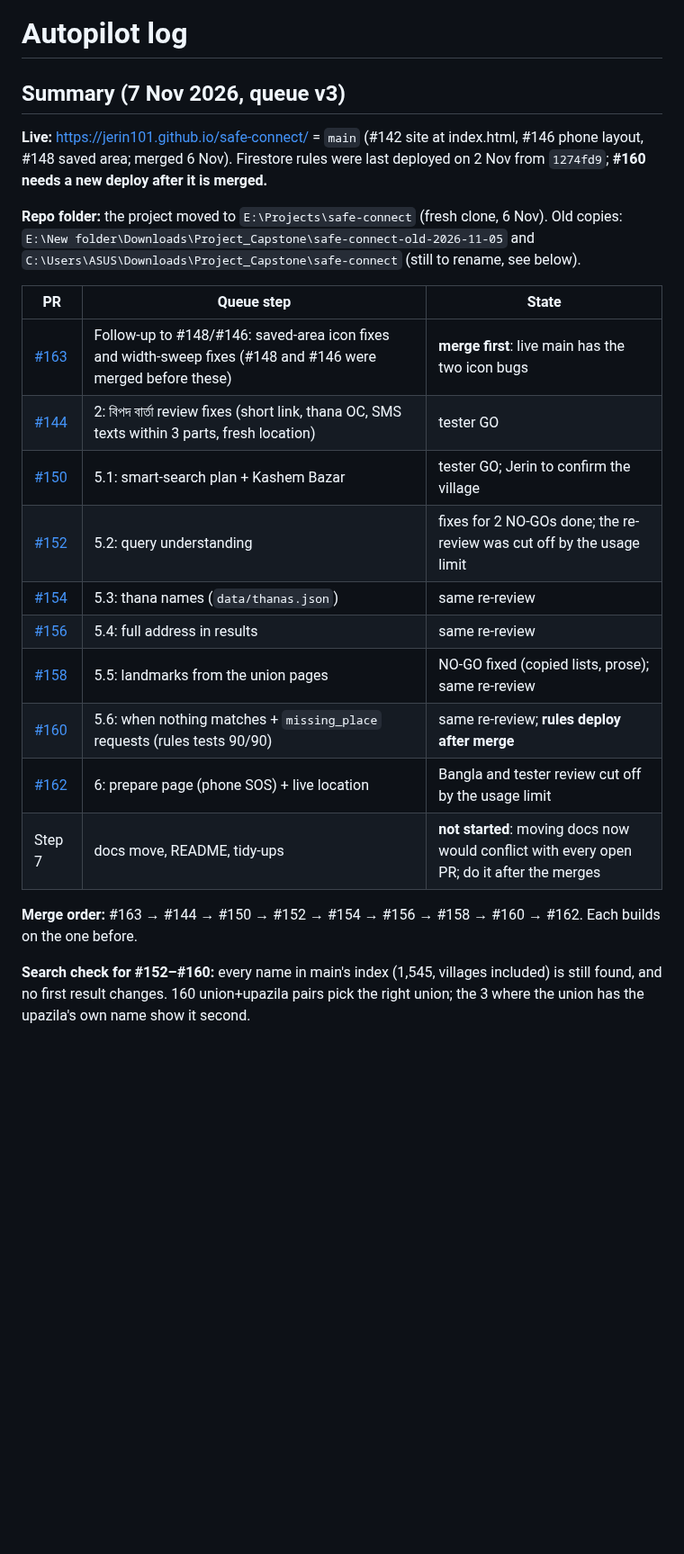
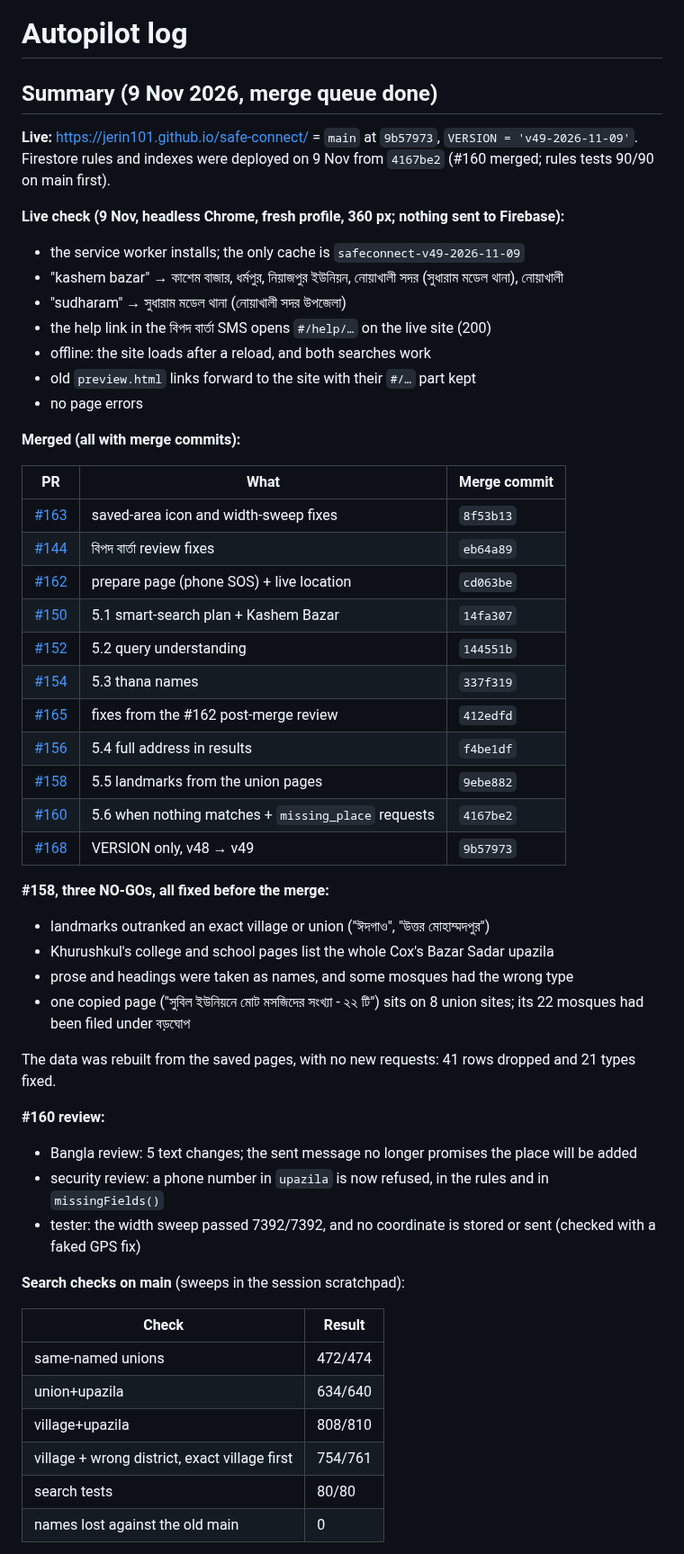
Before and after one commit to Jerin101/safe-connect, a Markdown page: docs/AUTOPILOT_LOG.md, the part around one of its changes. Shown at 90% size. Drawn GitHub-style; blank space fills up the shorter version.

Commit message:
Log: merge queue done, rules deployed from 4167be2, live check on v49 (9 Nov)

```diff
--- a/docs/AUTOPILOT_LOG.md
+++ b/docs/AUTOPILOT_LOG.md
@@ -1,24 +1,55 @@
 # Autopilot log
 
-## Summary (7 Nov 2026, queue v3)
+## Summary (9 Nov 2026, merge queue done)
 
-**Live:** https://jerin101.github.io/safe-connect/ = `main` (#142 site at index.html, #146 phone layout, #148 saved area; merged 6 Nov). Firestore rules were last deployed on 2 Nov from `1274fd9`; **#160 needs a new deploy after it is merged.**
+**Live:** https://jerin101.github.io/safe-connect/ = `main` at `9b57973`, `VERSION = 'v49-2026-11-09'`. Firestore rules and indexes were deployed on 9 Nov from `4167be2` (#160 merged; rules tests 90/90 on main first).
 
-**Repo folder:** the project moved to `E:\Projects\safe-connect` (fresh clone, 6 Nov). Old copies: `E:\New folder\Downloads\Project_Capstone\safe-connect-old-2026-11-05` and `C:\Users\ASUS\Downloads\Project_Capstone\safe-connect` (still to rename, see below).
+**Live check (9 Nov, headless Chrome, fresh profile, 360 px; nothing sent to Firebase):**
+- the service worker installs; the only cache is `safeconnect-v49-2026-11-09`
+- "kashem bazar" → কাশেম বাজার, ধর্মপুর, নিয়াজপুর ইউনিয়ন, নোয়াখালী সদর (সুধারাম মডেল থানা), নোয়াখালী
+- "sudharam" → সুধারাম মডেল থানা (নোয়াখালী সদর উপজেলা)
+- the help link in the বিপদ বার্তা SMS opens `#/help/…` on the live site (200)
+- offline: the site loads after a reload, and both searches work
+- old `preview.html` links forward to the site with their `#/…` part kept
+- no page errors
 
-| PR | Queue step | State |
+**Merged (all with merge commits):**
+
+| PR | What | Merge commit |
 |---|---|---|
-| [#163](https://github.com/Jerin101/safe-connect/pull/163) | Follow-up to #148/#146: saved-area icon fixes and width-sweep fixes (#148 and #146 were merged before these) | **merge first**: live main has the two icon bugs |
-| [#144](https://github.com/Jerin101/safe-connect/pull/144) | 2: বিপদ বার্তা review fixes (short link, thana OC, SMS texts within 3 parts, fresh location) | tester GO |
-| [#150](https://github.com/Jerin101/safe-connect/pull/150) | 5.1: smart-search plan + Kashem Bazar | tester GO; Jerin to confirm the village |
-| [#152](https://github.com/Jerin101/safe-connect/pull/152) | 5.2: query understanding | fixes for 2 NO-GOs done; the re-review was cut off by the usage limit |
-| [#154](https://github.com/Jerin101/safe-connect/pull/154) | 5.3: thana names (`data/thanas.json`) | same re-review |
-| [#156](https://github.com/Jerin101/safe-connect/pull/156) | 5.4: full address in results | same re-review |
-| [#158](https://github.com/Jerin101/safe-connect/pull/158) | 5.5: landmarks from the union pages | NO-GO fixed (copied lists, prose); same re-review |
-| [#160](https://github.com/Jerin101/safe-connect/pull/160) | 5.6: when nothing matches + `missing_place` requests (rules tests 90/90) | same re-review; **rules deploy after merge** |
-| [#162](https://github.com/Jerin101/safe-connect/pull/162) | 6: prepare page (phone SOS) + live location | Bangla and tester review cut off by the usage limit |
-| Step 7 | docs move, README, tidy-ups | **not started**: moving docs now would conflict with every open PR; do it after the merges |
+| [#163](https://github.com/Jerin101/safe-connect/pull/163) | saved-area icon and width-sweep fixes | `8f53b13` |
+| [#144](https://github.com/Jerin101/safe-connect/pull/144) | বিপদ বার্তা review fixes | `eb64a89` |
+| [#162](https://github.com/Jerin101/safe-connect/pull/162) | prepare page (phone SOS) + live location | `cd063be` |
+| [#150](https://github.com/Jerin101/safe-connect/pull/150) | 5.1 smart-search plan + Kashem Bazar | `14fa307` |
+| [#152](https://github.com/Jerin101/safe-connect/pull/152) | 5.2 query understanding | `144551b` |
+| [#154](https://github.com/Jerin101/safe-connect/pull/154) | 5.3 thana names | `337f319` |
+| [#165](https://github.com/Jerin101/safe-connect/pull/165) | fixes from the #162 post-merge review | `412edfd` |
+| [#156](https://github.com/Jerin101/safe-connect/pull/156) | 5.4 full address in results | `f4be1df` |
+| [#158](https://github.com/Jerin101/safe-connect/pull/158) | 5.5 landmarks from the union pages | `9ebe882` |
+| [#160](https://github.com/Jerin101/safe-connect/pull/160) | 5.6 when nothing matches + `missing_place` requests | `4167be2` |
+| [#168](https://github.com/Jerin101/safe-connect/pull/168) | VERSION only, v48 → v49 | `9b57973` |
 
-**Merge order:** #163 → #144 → #150 → #152 → #154 → #156 → #158 → #160 → #162. Each builds on the one before.
+**#158, three NO-GOs, all fixed before the merge:**
+- landmarks outranked an exact village or union ("ঈদগাও", "উত্তর মোহাম্মদপুর")
+- Khurushkul's college and school pages list the whole Cox's Bazar Sadar upazila
+- prose and headings were taken as names, and some mosques had the wrong type
+- one copied page ("সুবিল ইউনিয়নে মোট মসজিদের সংখ্যা - ২২ টি") sits on 8 union sites; its 22 mosques had been filed under বড়ঘোপ
 
-**Search check for #152–#160:** every name in main's index (1,545, villages included) is still found, and no first result changes. 160 union+upazila pairs pick the right union; the 3 where the union has the upazila's own name show it second.
+The data was rebuilt from the saved pages, with no new requests: 41 rows dropped and 21 types fixed.
+
+**#160 review:**
+- Bangla review: 5 text changes; the sent message no longer promises the place will be added
+- security review: a phone number in `upazila` is now refused, in the rules and in `missingFields()`
+- tester: the width sweep passed 7392/7392, and no coordinate is stored or sent (checked with a faked GPS fix)
+
+**Search checks on main** (sweeps in the session scratchpad):
+
+| Check | Result |
+|---|---|
+| same-named unions | 472/474 |
+| union+upazila | 634/640 |
+| village+upazila | 808/810 |
+| village + wrong district, exact village first | 754/761 |
+| search tests | 80/80 |
+| names lost against the old main | 0 |
+
```
Also changed, not shown: other parts of docs/AUTOPILOT_LOG.md (+21 -5 lines).
